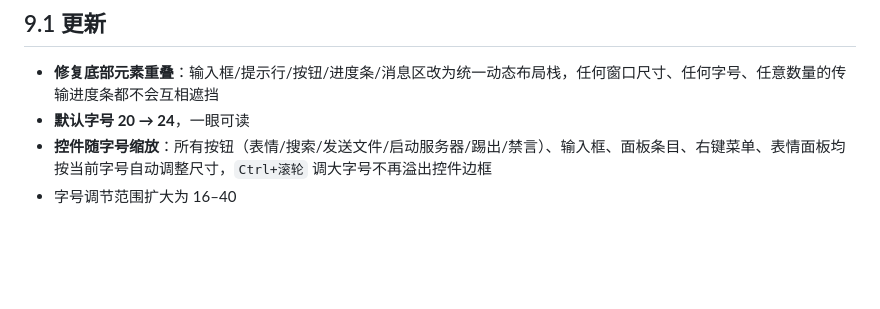
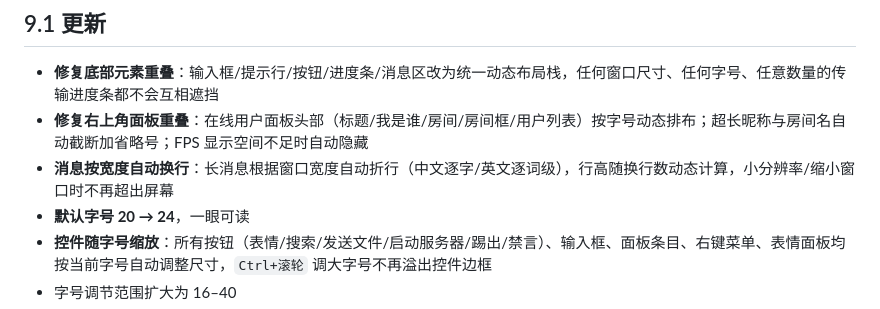
Before and after one commit to Cyan3175/TCP-Chat, a Markdown page: README.md, the part around the change. GitHub-like rendering; blank space fills up the shorter version.

Commit message:
docs: update 9.1 changelog

```diff
--- a/README.md
+++ b/README.md
@@ -5,6 +5,8 @@
 ## 9.1 更新
 
 - **修复底部元素重叠**：输入框/提示行/按钮/进度条/消息区改为统一动态布局栈，任何窗口尺寸、任何字号、任意数量的传输进度条都不会互相遮挡
+- **修复右上角面板重叠**：在线用户面板头部（标题/我是谁/房间/房间框/用户列表）按字号动态排布；超长昵称与房间名自动截断加省略号；FPS 显示空间不足时自动隐藏
+- **消息按宽度自动换行**：长消息根据窗口宽度自动折行（中文逐字/英文逐词级），行高随换行数动态计算，小分辨率/缩小窗口时不再超出屏幕
 - **默认字号 20 → 24**，一眼可读
 - **控件随字号缩放**：所有按钮（表情/搜索/发送文件/启动服务器/踢出/禁言）、输入框、面板条目、右键菜单、表情面板均按当前字号自动调整尺寸，`Ctrl+滚轮` 调大字号不再溢出控件边框
 - 字号调节范围扩大为 16–40
```
